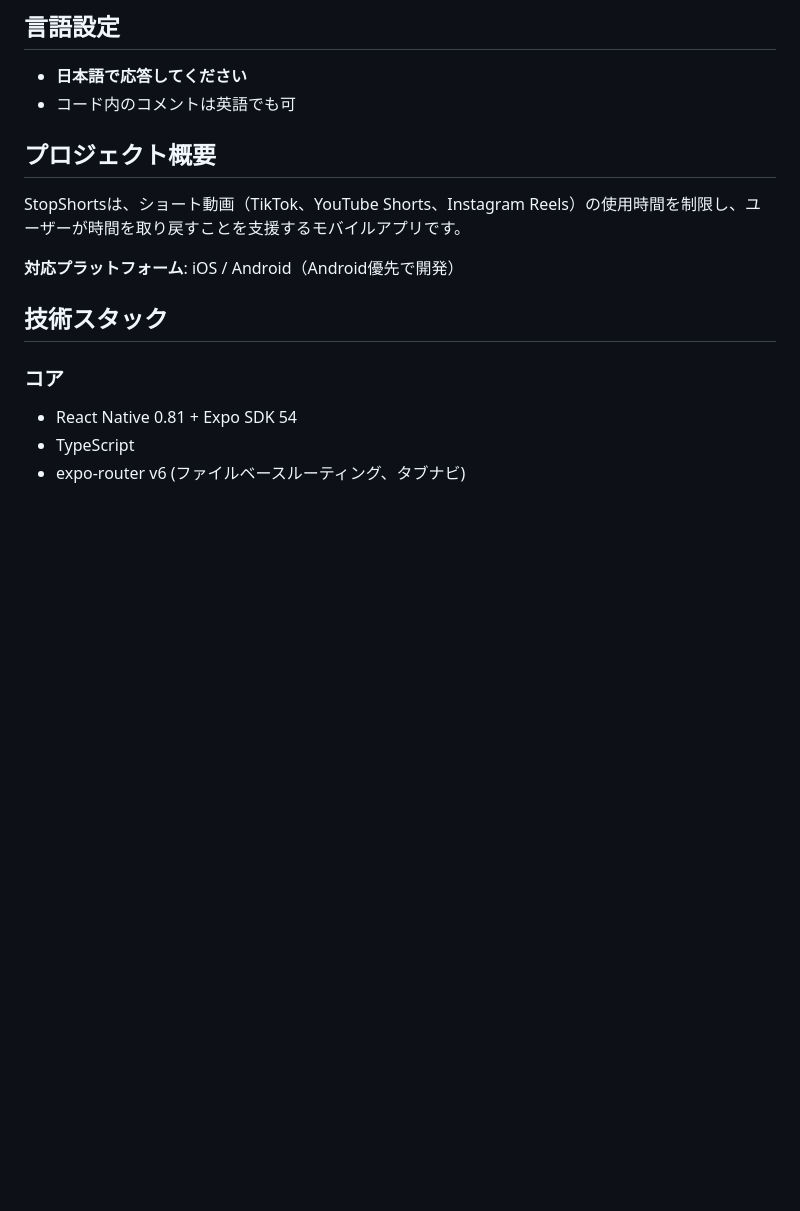
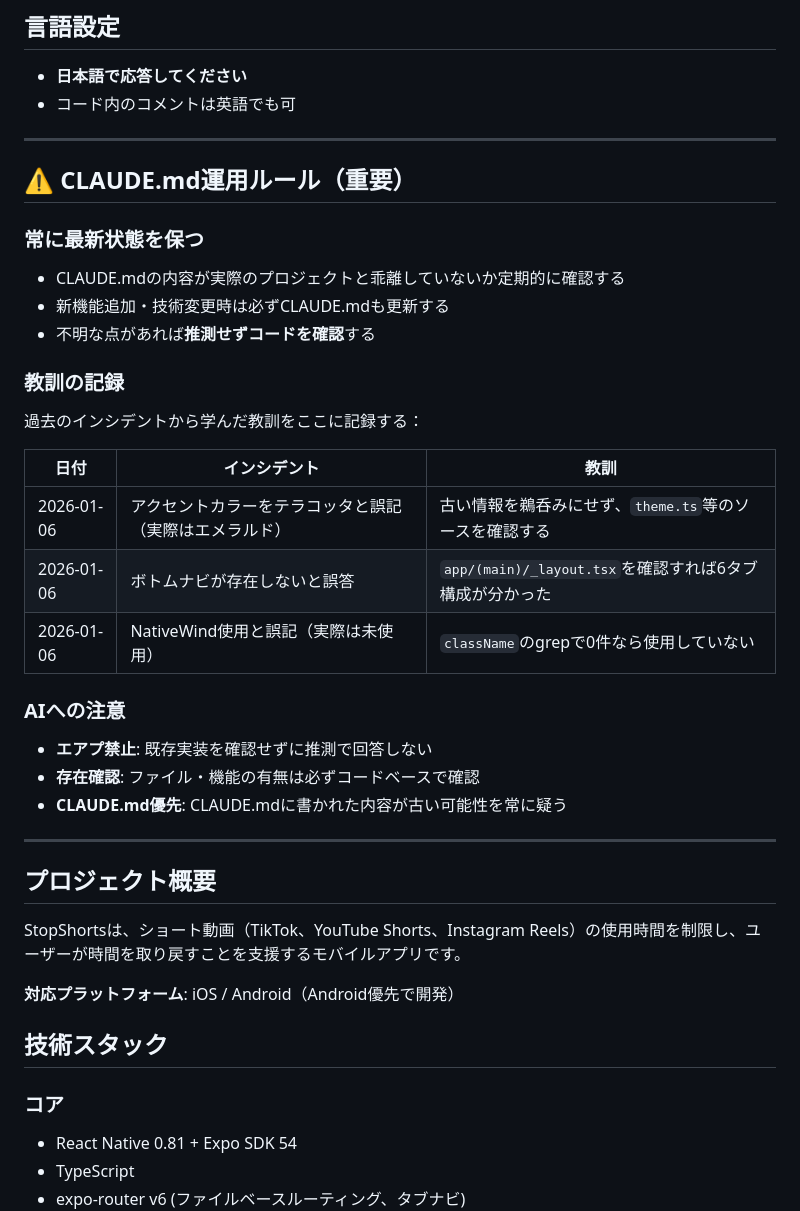
Before and after one commit to WebAppAI0410/stopshorts, a Markdown page: CLAUDE.md, the part around the change. Rendered like a GitHub page; blank space fills up the shorter version.

Commit message:
docs: add CLAUDE.md maintenance rules and lessons learned
- Add prominent section for CLAUDE.md operation rules
- Record incidents from 2026-01-06 session:
  - Terracotta color error (actual: emerald)
  - Bottom navigation existence error
  - NativeWind usage error
- Add guidelines for AI to verify before answering

🤖 Generated with [Claude Code](https://claude.com/claude-code)

Co-Authored-By: Claude Opus 4.5 <noreply@anthropic.com>

```diff
--- a/CLAUDE.md
+++ b/CLAUDE.md
@@ -3,6 +3,31 @@
 ## 言語設定
 - **日本語で応答してください**
 - コード内のコメントは英語でも可
+
+---
+
+## ⚠️ CLAUDE.md運用ルール（重要）
+
+### 常に最新状態を保つ
+- CLAUDE.mdの内容が実際のプロジェクトと乖離していないか定期的に確認する
+- 新機能追加・技術変更時は必ずCLAUDE.mdも更新する
+- 不明な点があれば**推測せずコードを確認**する
+
+### 教訓の記録
+過去のインシデントから学んだ教訓をここに記録する：
+
+| 日付 | インシデント | 教訓 |
+|------|-------------|------|
+| 2026-01-06 | アクセントカラーをテラコッタと誤記（実際はエメラルド） | 古い情報を鵜呑みにせず、`theme.ts`等のソースを確認する |
+| 2026-01-06 | ボトムナビが存在しないと誤答 | `app/(main)/_layout.tsx`を確認すれば6タブ構成が分かった |
+| 2026-01-06 | NativeWind使用と誤記（実際は未使用） | `className`のgrepで0件なら使用していない |
+
+### AIへの注意
+- **エアプ禁止**: 既存実装を確認せずに推測で回答しない
+- **存在確認**: ファイル・機能の有無は必ずコードベースで確認
+- **CLAUDE.md優先**: CLAUDE.mdに書かれた内容が古い可能性を常に疑う
+
+---
 
 ## プロジェクト概要
 StopShortsは、ショート動画（TikTok、YouTube Shorts、Instagram Reels）の使用時間を制限し、ユーザーが時間を取り戻すことを支援するモバイルアプリです。
```
